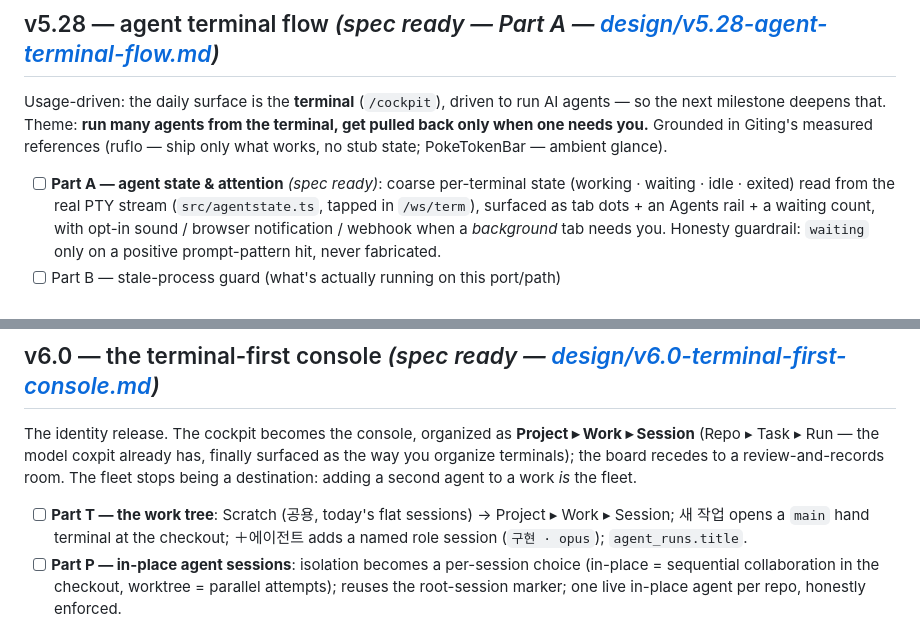
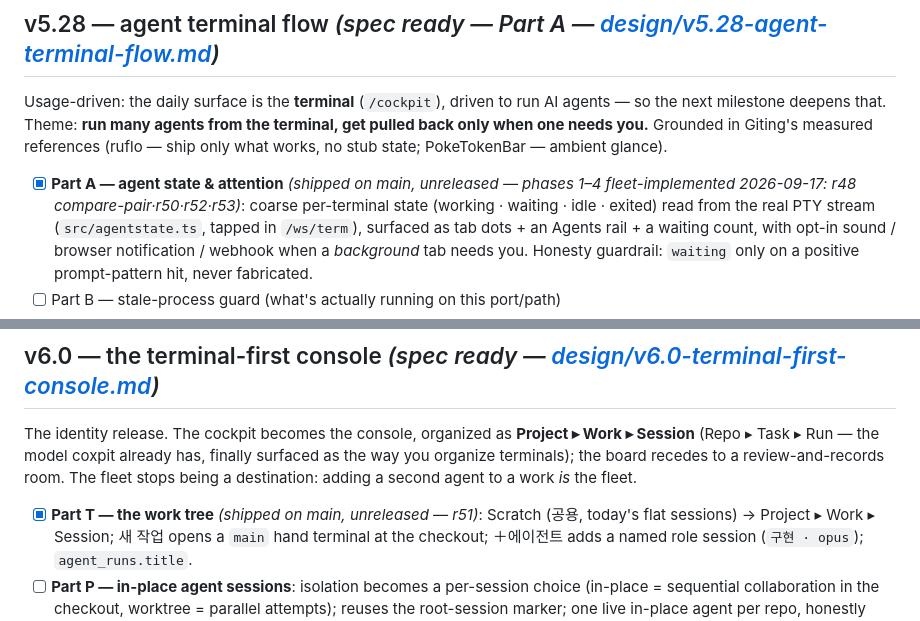
Before and after one commit to hanmariyang/coxpit-oss, a Markdown page: docs/ROADMAP.md, 2 parts joined by grey strips. Drawn GitHub-style.

Commit message:
docs(roadmap): tick v5.28 Part A (phases 1–4) + v6.0 Part T — fleet-implemented, on main, unreleased
Co-Authored-By: Claude Fable 5 <noreply@anthropic.com>

```diff
--- a/docs/ROADMAP.md
+++ b/docs/ROADMAP.md
@@ -288,7 +288,7 @@ so the next milestone deepens that. Theme: **run many agents from the terminal,
 back only when one needs you.** Grounded in Giting's measured references (ruflo — ship only
 what works, no stub state; PokeTokenBar — ambient glance).
 
-- [ ] **Part A — agent state & attention** *(spec ready)*: coarse per-terminal state
+- [x] **Part A — agent state & attention** *(shipped on main, unreleased — phases 1–4 fleet-implemented 2026-09-17: r48 compare-pair·r50·r52·r53)*: coarse per-terminal state
       (working · waiting · idle · exited) read from the real PTY stream (`src/agentstate.ts`,
       tapped in `/ws/term`), surfaced as tab dots + an Agents rail + a waiting count, with
       opt-in sound / browser notification / webhook when a *background* tab needs you.
@@ -308,7 +308,7 @@ Session** (Repo ▸ Task ▸ Run — the model coxpit already has, finally surfa
 organize terminals); the board recedes to a review-and-records room. The fleet stops being a
 destination: adding a second agent to a work *is* the fleet.
 
-- [ ] **Part T — the work tree**: Scratch (공용, today's flat sessions) → Project ▸ Work ▸
+- [x] **Part T — the work tree** *(shipped on main, unreleased — r51)*: Scratch (공용, today's flat sessions) → Project ▸ Work ▸
       Session; 새 작업 opens a `main` hand terminal at the checkout; ＋에이전트 adds a named
       role session (`구현 · opus`); `agent_runs.title`.
 - [ ] **Part P — in-place agent sessions**: isolation becomes a per-session choice
```
